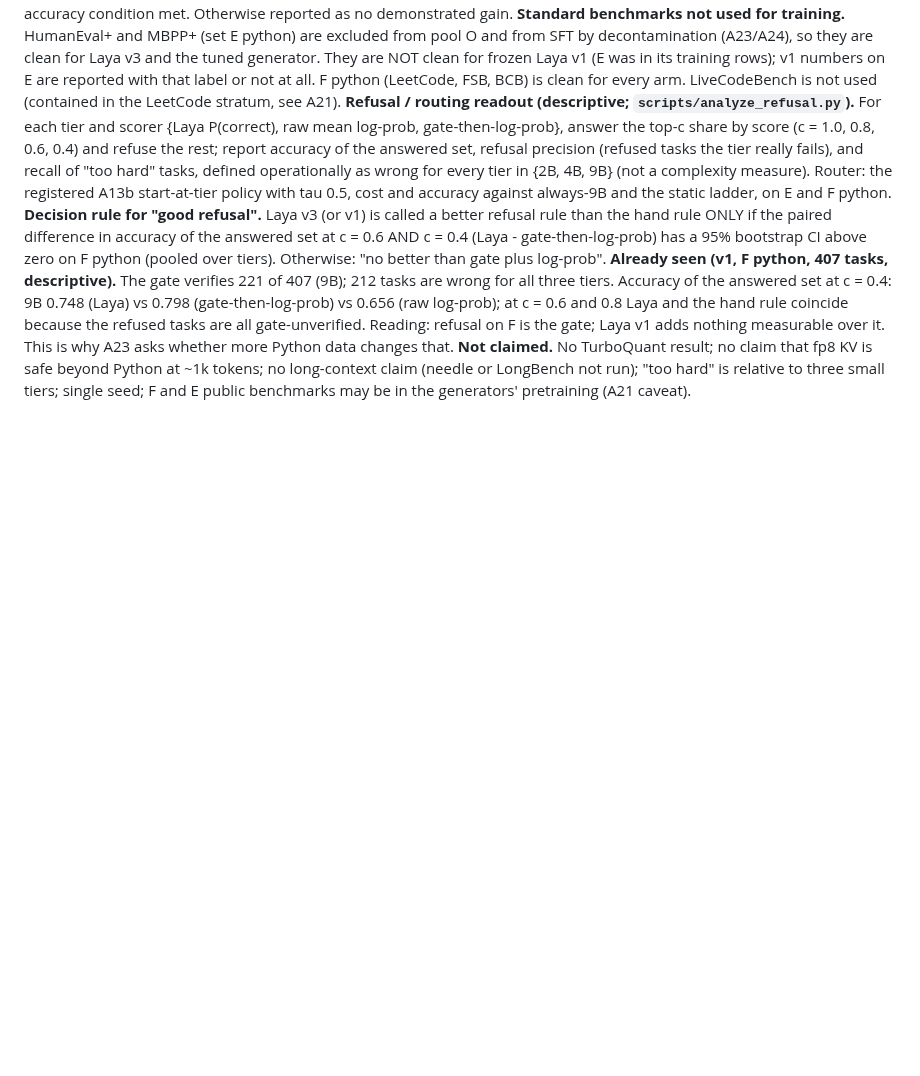
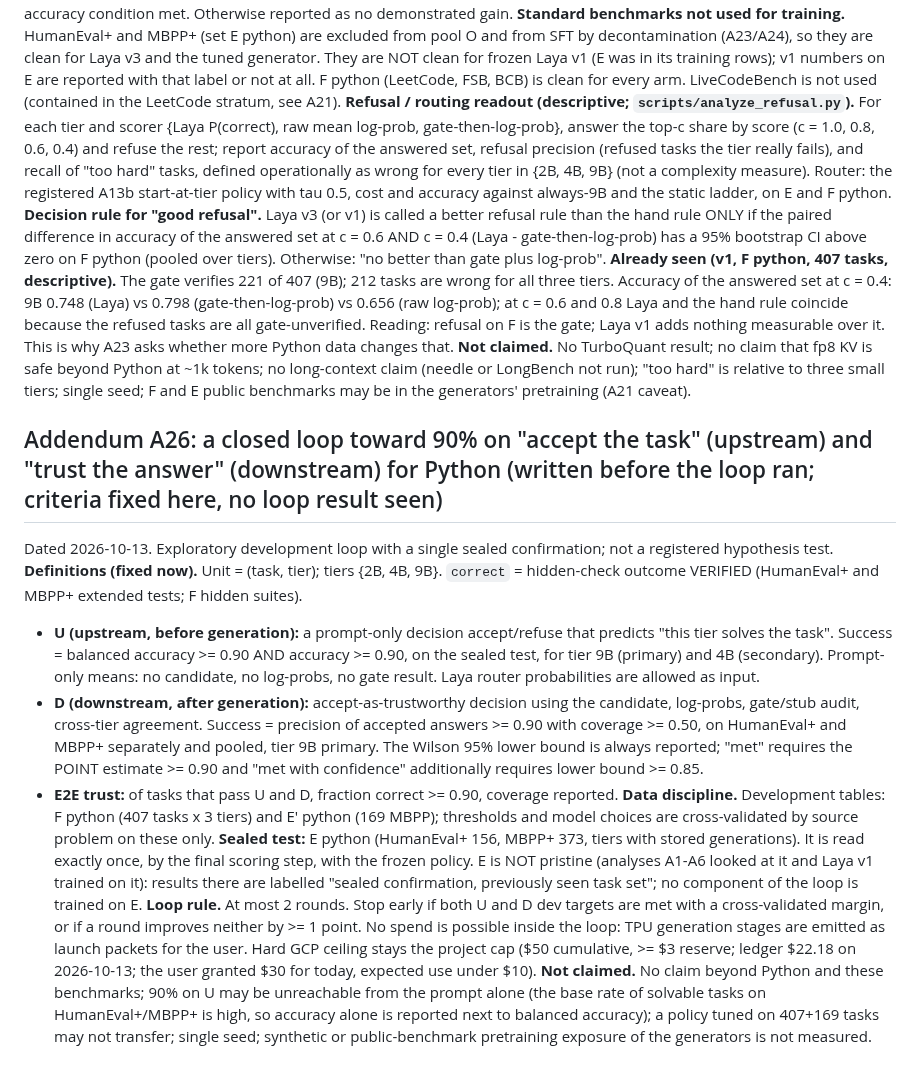
Before and after one commit to xaviercallens/GWAYA-GwenLayaOpenModel, a Markdown page: docs/ANALYSIS_PLAN_E_TPU.md, the part around the change. GitHub-like rendering; blank space fills up the shorter version.

Commit message:
A26: fixed success criteria for the accept/trust loop (U and D >= 0.90, sealed E test)
Co-Authored-By: Claude Sonnet 5.5 <noreply@anthropic.com>

```diff
--- a/docs/ANALYSIS_PLAN_E_TPU.md
+++ b/docs/ANALYSIS_PLAN_E_TPU.md
@@ -353,3 +353,13 @@ Dated 2026-10-13. Exploratory, paired.
 **Decision rule for "good refusal".** Laya v3 (or v1) is called a better refusal rule than the hand rule ONLY if the paired difference in accuracy of the answered set at c = 0.6 AND c = 0.4 (Laya - gate-then-log-prob) has a 95% bootstrap CI above zero on F python (pooled over tiers). Otherwise: "no better than gate plus log-prob".
 **Already seen (v1, F python, 407 tasks, descriptive).** The gate verifies 221 of 407 (9B); 212 tasks are wrong for all three tiers. Accuracy of the answered set at c = 0.4: 9B 0.748 (Laya) vs 0.798 (gate-then-log-prob) vs 0.656 (raw log-prob); at c = 0.6 and 0.8 Laya and the hand rule coincide because the refused tasks are all gate-unverified. Reading: refusal on F is the gate; Laya v1 adds nothing measurable over it. This is why A23 asks whether more Python data changes that.
 **Not claimed.** No TurboQuant result; no claim that fp8 KV is safe beyond Python at ~1k tokens; no long-context claim (needle or LongBench not run); "too hard" is relative to three small tiers; single seed; F and E public benchmarks may be in the generators' pretraining (A21 caveat).
+
+## Addendum A26: a closed loop toward 90% on "accept the task" (upstream) and "trust the answer" (downstream) for Python (written before the loop ran; criteria fixed here, no loop result seen)
+Dated 2026-10-13. Exploratory development loop with a single sealed confirmation; not a registered hypothesis test.
+**Definitions (fixed now).** Unit = (task, tier); tiers {2B, 4B, 9B}. `correct` = hidden-check outcome VERIFIED (HumanEval+ and MBPP+ extended tests; F hidden suites).
+- **U (upstream, before generation):** a prompt-only decision accept/refuse that predicts "this tier solves the task". Success = balanced accuracy >= 0.90 AND accuracy >= 0.90, on the sealed test, for tier 9B (primary) and 4B (secondary). Prompt-only means: no candidate, no log-probs, no gate result. Laya router probabilities are allowed as input.
+- **D (downstream, after generation):** accept-as-trustworthy decision using the candidate, log-probs, gate/stub audit, cross-tier agreement. Success = precision of accepted answers >= 0.90 with coverage >= 0.50, on HumanEval+ and MBPP+ separately and pooled, tier 9B primary. The Wilson 95% lower bound is always reported; "met" requires the POINT estimate >= 0.90 and "met with confidence" additionally requires lower bound >= 0.85.
+- **E2E trust:** of tasks that pass U and D, fraction correct >= 0.90, coverage reported.
+**Data discipline.** Development tables: F python (407 tasks x 3 tiers) and E' python (169 MBPP); thresholds and model choices are cross-validated by source problem on these only. **Sealed test:** E python (HumanEval+ 156, MBPP+ 373, tiers with stored generations). It is read exactly once, by the final scoring step, with the frozen policy. E is NOT pristine (analyses A1-A6 looked at it and Laya v1 trained on it): results there are labelled "sealed confirmation, previously seen task set"; no component of the loop is trained on E.
+**Loop rule.** At most 2 rounds. Stop early if both U and D dev targets are met with a cross-validated margin, or if a round improves neither by >= 1 point. No spend is possible inside the loop: TPU generation stages are emitted as launch packets for the user. Hard GCP ceiling stays the project cap ($50 cumulative, >= $3 reserve; ledger $22.18 on 2026-10-13; the user granted $30 for today, expected use under $10).
+**Not claimed.** No claim beyond Python and these benchmarks; 90% on U may be unreachable from the prompt alone (the base rate of solvable tasks on HumanEval+/MBPP+ is high, so accuracy alone is reported next to balanced accuracy); a policy tuned on 407+169 tasks may not transfer; single seed; synthetic or public-benchmark pretraining exposure of the generators is not measured.
```
